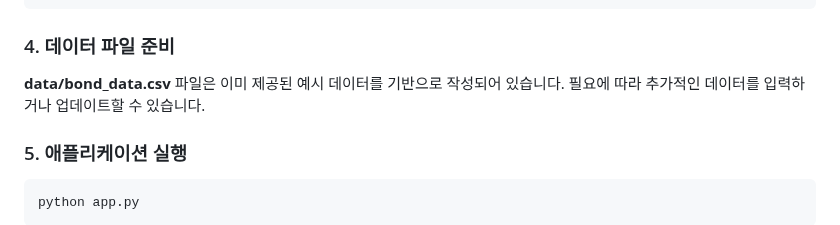
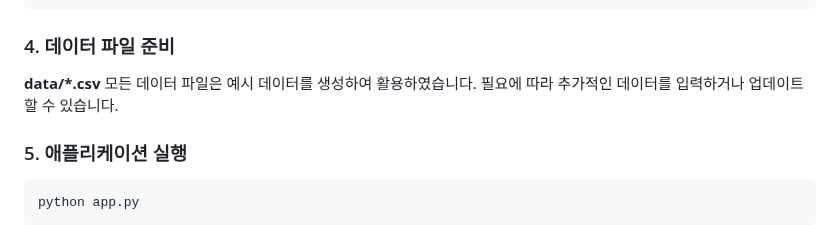
Before and after one commit to gitit36/etf-bond-advisor, a Markdown page: README.md, the part around the change. GitHub-like rendering.

```diff
--- a/README.md
+++ b/README.md
@@ -147,7 +147,7 @@ print(secrets.token_hex(16))
 
 ### 4. 데이터 파일 준비
 
-**data/bond_data.csv** 파일은 이미 제공된 예시 데이터를 기반으로 작성되어 있습니다. 필요에 따라 추가적인 데이터를 입력하거나 업데이트할 수 있습니다.
+**data/*.csv** 모든 데이터 파일은 예시 데이터를 생성하여 활용하였습니다. 필요에 따라 추가적인 데이터를 입력하거나 업데이트할 수 있습니다.
 
 ### 5. 애플리케이션 실행
 
```
